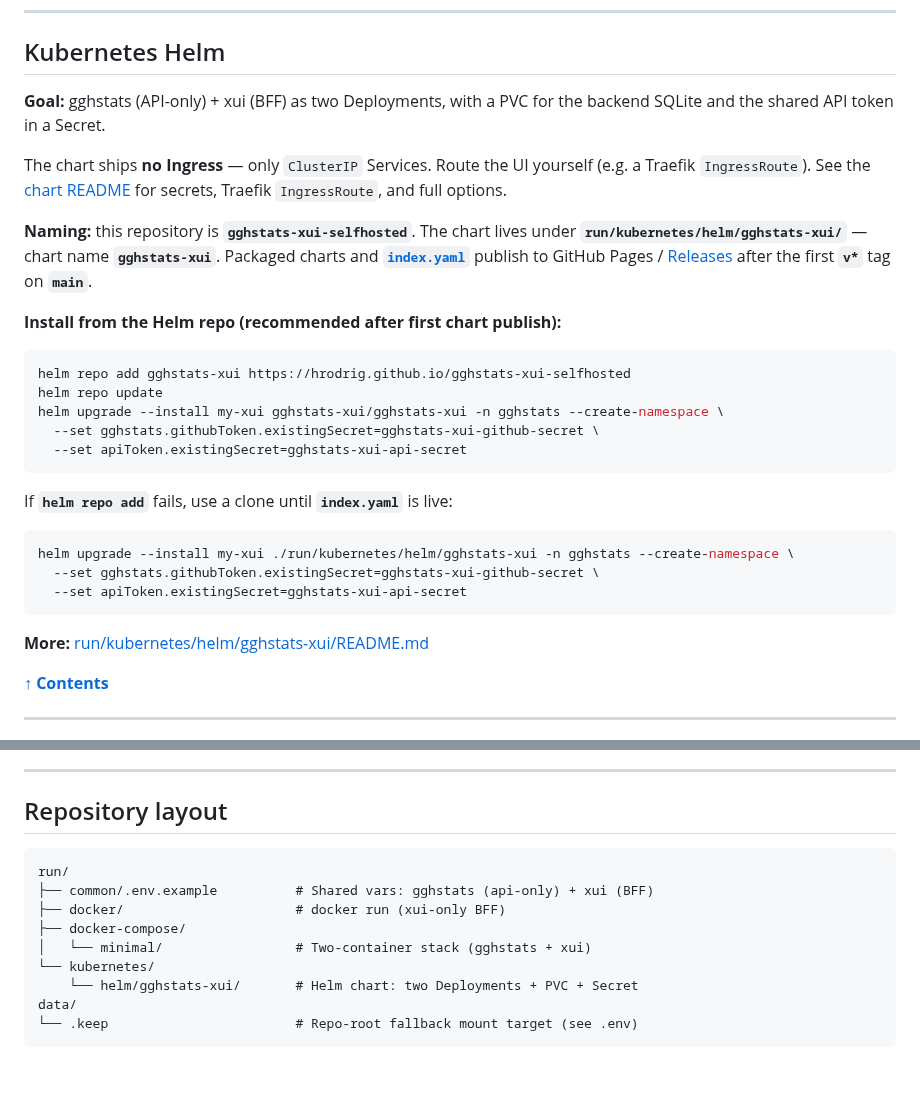
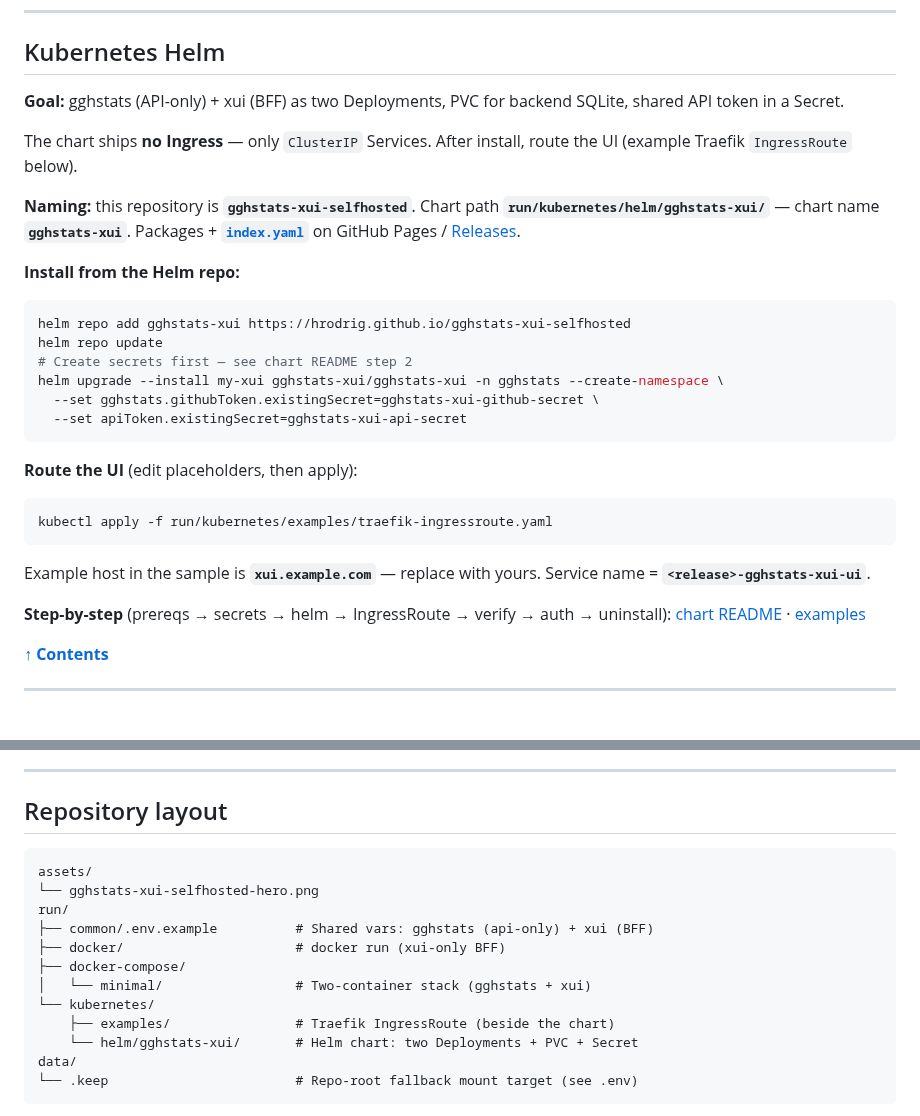
Before and after one commit to hrodrig/gghstats-xui-selfhosted, a Markdown page: README.md, 2 parts joined by grey strips. GitHub-like rendering; blank space fills up the shorter version.

````diff
--- a/README.md
+++ b/README.md
@@ -113,31 +130,32 @@ docker compose --env-file "${GGHSTATS_HOST_DATA}/.env" -f run/docker-compose/min
 
 ## Kubernetes Helm
 
-**Goal:** gghstats (API-only) + xui (BFF) as two Deployments, with a PVC for the backend SQLite and the shared API token in a Secret.
+**Goal:** gghstats (API-only) + xui (BFF) as two Deployments, PVC for backend SQLite, shared API token in a Secret.
 
-The chart ships **no Ingress** — only `ClusterIP` Services. Route the UI yourself (e.g. a Traefik `IngressRoute`). See the [chart README](run/kubernetes/helm/gghstats-xui/README.md) for secrets, Traefik `IngressRoute`, and full options.
+The chart ships **no Ingress** — only `ClusterIP` Services. After install, route the UI (example Traefik `IngressRoute` below).
 
-**Naming:** this repository is **`gghstats-xui-selfhosted`**. The chart lives under **`run/kubernetes/helm/gghstats-xui/`** — chart name **`gghstats-xui`**. Packaged charts and [**`index.yaml`**](https://hrodrig.github.io/gghstats-xui-selfhosted/index.yaml) publish to GitHub Pages / [Releases](https://github.com/hrodrig/gghstats-xui-selfhosted/releases) after the first **`v*`** tag on **`main`**.
+**Naming:** this repository is **`gghstats-xui-selfhosted`**. Chart path **`run/kubernetes/helm/gghstats-xui/`** — chart name **`gghstats-xui`**. Packages + [**`index.yaml`**](https://hrodrig.github.io/gghstats-xui-selfhosted/index.yaml) on GitHub Pages / [Releases](https://github.com/hrodrig/gghstats-xui-selfhosted/releases).
 
-**Install from the Helm repo (recommended after first chart publish):**
+**Install from the Helm repo:**
 
 ```bash
 helm repo add gghstats-xui https://hrodrig.github.io/gghstats-xui-selfhosted
 helm repo update
+# Create secrets first — see chart README step 2
 helm upgrade --install my-xui gghstats-xui/gghstats-xui -n gghstats --create-namespace \
   --set gghstats.githubToken.existingSecret=gghstats-xui-github-secret \
   --set apiToken.existingSecret=gghstats-xui-api-secret
 ```
 
-If **`helm repo add`** fails, use a clone until **`index.yaml`** is live:
+**Route the UI** (edit placeholders, then apply):
 
 ```bash
-helm upgrade --install my-xui ./run/kubernetes/helm/gghstats-xui -n gghstats --create-namespace \
-  --set gghstats.githubToken.existingSecret=gghstats-xui-github-secret \
-  --set apiToken.existingSecret=gghstats-xui-api-secret
+kubectl apply -f run/kubernetes/examples/traefik-ingressroute.yaml
 ```
 
-**More:** [run/kubernetes/helm/gghstats-xui/README.md](run/kubernetes/helm/gghstats-xui/README.md)
+Example host in the sample is **`xui.example.com`** — replace with yours. Service name = **`<release>-gghstats-xui-ui`**.
+
+**Step-by-step** (prereqs → secrets → helm → IngressRoute → verify → auth → uninstall): [chart README](run/kubernetes/helm/gghstats-xui/README.md) · [examples](run/kubernetes/examples/)
 
 **[↑ Contents](#table-of-contents)**
 
@@ -156,12 +174,15 @@ The `gghstats` container bind-mounts **`${GGHSTATS_HOST_DATA}`** to **`/data`**;
 ## Repository layout
 
 ```text
+assets/
+└── gghstats-xui-selfhosted-hero.png
 run/
 ├── common/.env.example          # Shared vars: gghstats (api-only) + xui (BFF)
 ├── docker/                      # docker run (xui-only BFF)
 ├── docker-compose/
 │   └── minimal/                 # Two-container stack (gghstats + xui)
 └── kubernetes/
+    ├── examples/                # Traefik IngressRoute (beside the chart)
     └── helm/gghstats-xui/       # Helm chart: two Deployments + PVC + Secret
 data/
 └── .keep                        # Repo-root fallback mount target (see .env)
````
Also changed, not shown: other parts of README.md (+17 -0 lines), CHANGELOG.md (+3 -0 lines), run/README.md (+1 -1 lines), assets/gghstats-xui-selfhosted-hero.png (added), 4 other files.
